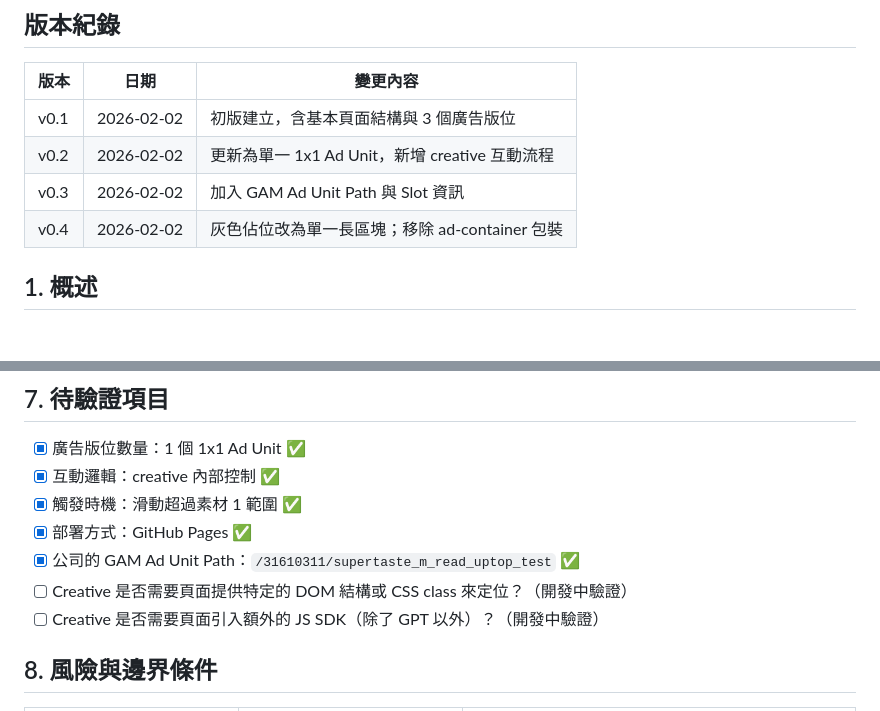
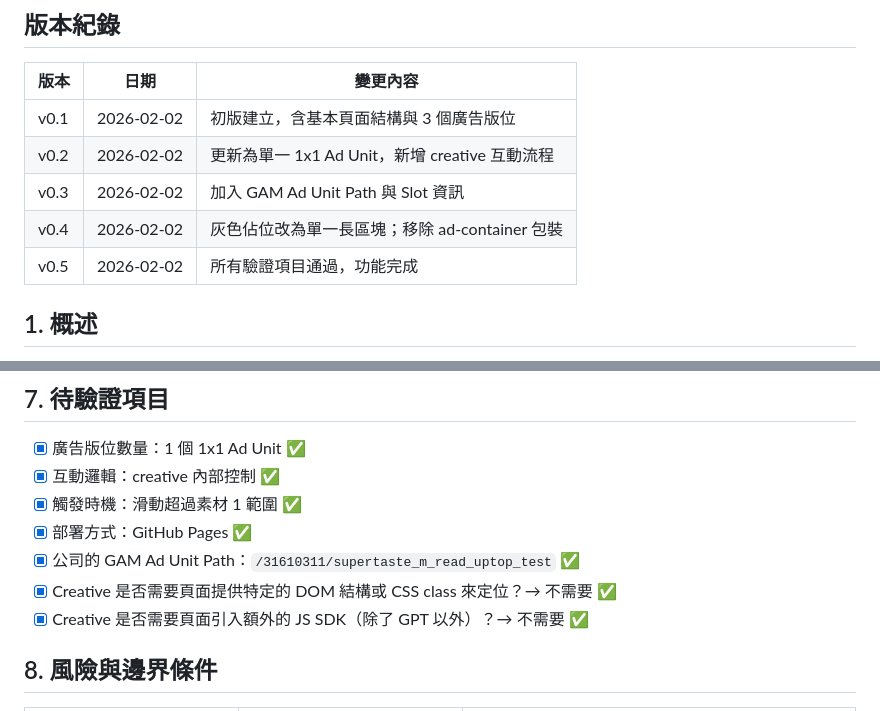
Before and after one commit to fallahsieh-work/double-shot-demo-link, a Markdown page: docs/prd/gam-demo-link.md, 2 parts joined by grey strips. Rendered like a GitHub page; blank space fills up the shorter version.

```diff
--- a/docs/prd/gam-demo-link.md
+++ b/docs/prd/gam-demo-link.md
@@ -8,6 +8,7 @@
 | v0.2 | 2026-02-02 | 更新為單一 1x1 Ad Unit，新增 creative 互動流程 |
 | v0.3 | 2026-02-02 | 加入 GAM Ad Unit Path 與 Slot 資訊 |
 | v0.4 | 2026-02-02 | 灰色佔位改為單一長區塊；移除 ad-container 包裝 |
+| v0.5 | 2026-02-02 | 所有驗證項目通過，功能完成 |
 
 ## 1. 概述
 
@@ -105,8 +106,8 @@
 - [x] 觸發時機：滑動超過素材 1 範圍 ✅
 - [x] 部署方式：GitHub Pages ✅
 - [x] 公司的 GAM Ad Unit Path：`/31610311/supertaste_m_read_uptop_test` ✅
-- [ ] Creative 是否需要頁面提供特定的 DOM 結構或 CSS class 來定位？（開發中驗證）
-- [ ] Creative 是否需要頁面引入額外的 JS SDK（除了 GPT 以外）？（開發中驗證）
+- [x] Creative 是否需要頁面提供特定的 DOM 結構或 CSS class 來定位？→ 不需要 ✅
+- [x] Creative 是否需要頁面引入額外的 JS SDK（除了 GPT 以外）？→ 不需要 ✅
 
 ## 8. 風險與邊界條件
 
```
Also changed, not shown: docs/specs/gam-demo-link-spec.md (+9 -8 lines).
